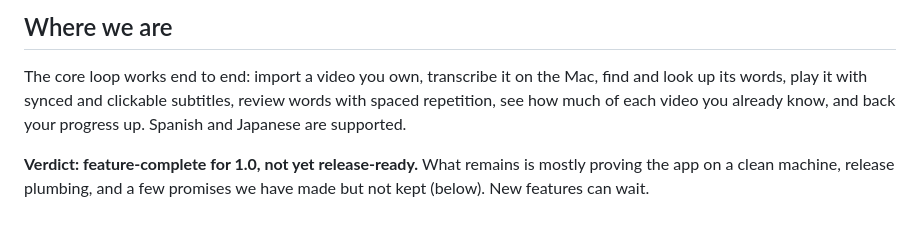
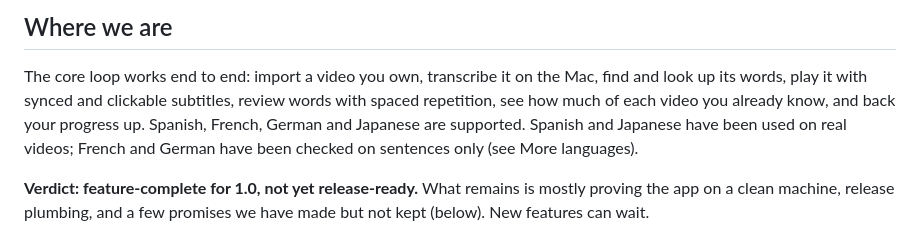
Before and after one commit to surreptus/kikimi, a Markdown page: ROADMAP.md, the part around one of its changes. Rendered like a GitHub page.

Commit message:
docs(roadmap): four languages are supported, with what has been tried on real videos, and today's date
Co-Authored-By: Claude Sonnet 5.5 <noreply@anthropic.com>

```diff
--- a/ROADMAP.md
+++ b/ROADMAP.md
@@ -7,7 +7,8 @@ What exists, what is left for 1.0, and what comes after. Measured against the pr
 
 The core loop works end to end: import a video you own, transcribe it on the Mac, find and look up its words,
 play it with synced and clickable subtitles, review words with spaced repetition, see how much of each video you
-already know, and back your progress up. Spanish and Japanese are supported.
+already know, and back your progress up. Spanish, French, German and Japanese are supported. Spanish and Japanese have
+been used on real videos; French and German have been checked on sentences only (see More languages).
 
 **Verdict: feature-complete for 1.0, not yet release-ready.** What remains is mostly proving the app on a clean
 machine, release plumbing, and a few promises we have made but not kept (below). New features can wait.
```
Also changed, not shown: other parts of ROADMAP.md (+1 -1 lines).
